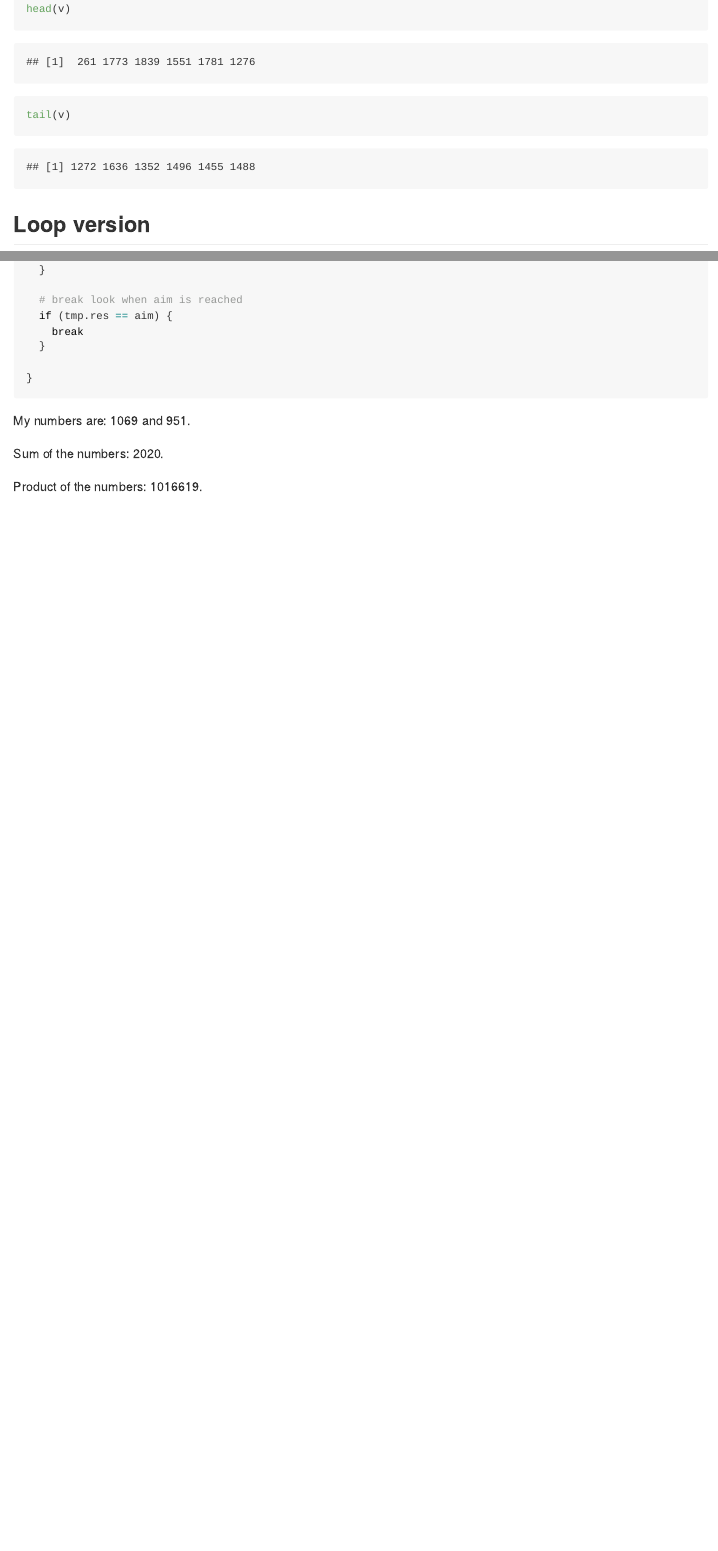
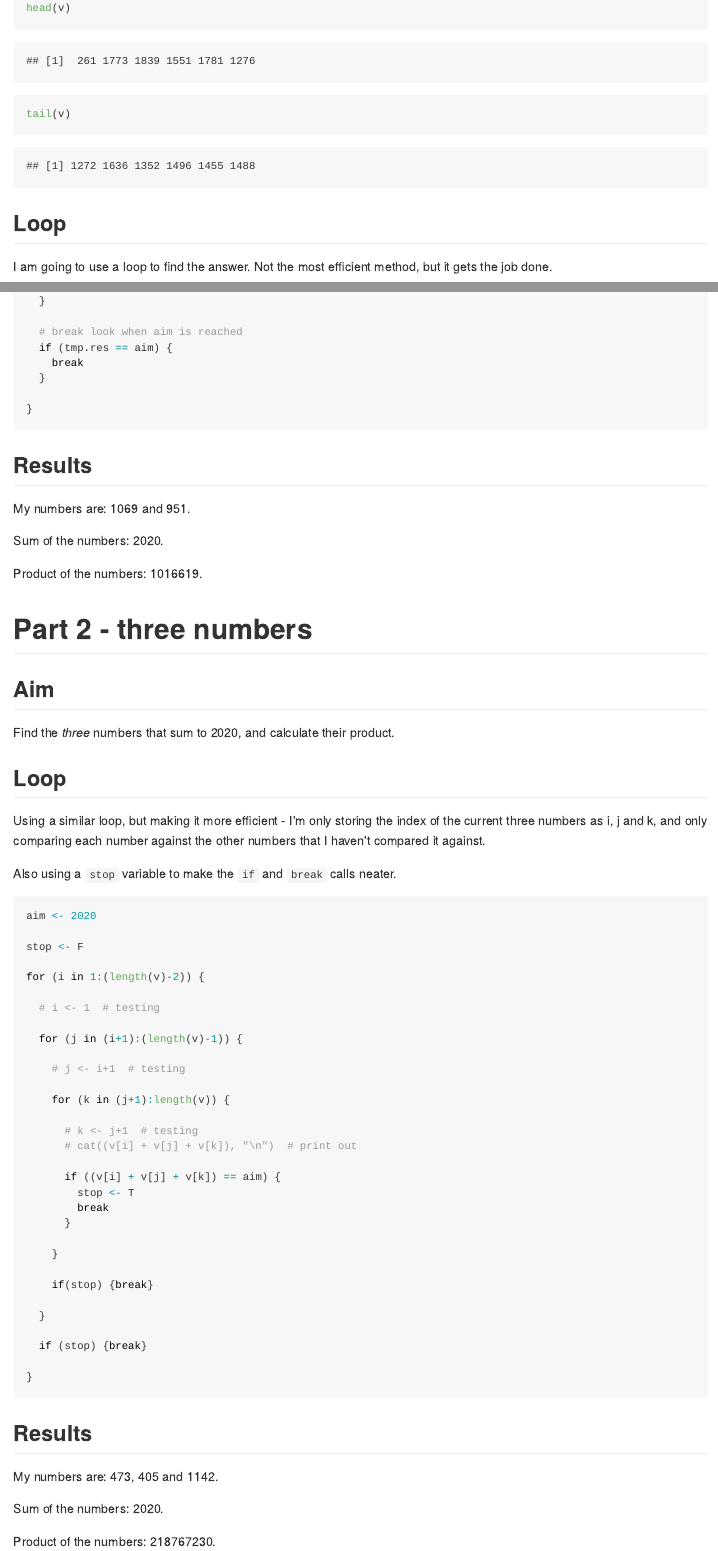
Before and after one commit to lizziepear/advent-of-code-2020, an R Markdown document (day-01/README.Rmd): the page in a window 1100 px wide, from 430 px down before the commit and from 520 px down after it, so that both start at the same text, and a second part further down, joined at a grey line. The pictures show the output file day-01/README.md that the author committed with the source, drawn offline in the style of GitHub.

Commit message:
day 1 part 2 done

````diff
--- a/day-01/README.Rmd
+++ b/day-01/README.Rmd
@@ -28,6 +29,7 @@ tail(v)
 
 ```
 
+## Loop
 
-## Loop version
+I am going to use a loop to find the answer. Not the most efficient method, but it gets the job done.
 
@@ -64,6 +66,7 @@ for (i in 1:length(v)) {
 
 ```
 
+## Results
 
 My numbers are: `r tmp.num` and `r tmp.oth`.
 
@@ -77,3 +80,68 @@ Product of the numbers: `r tmp.num * tmp.oth`.
 rm(aim, i, k, tmp.num, tmp.others, tmp.oth, tmp.res)
 
 ```
+
+
+# Part 2 - three numbers
+
+## Aim
+
+Find the _three_ numbers that sum to 2020, and calculate their product.
+
+## Loop
+
+Using a similar loop, but making it more efficient - I'm only storing the index of the current three numbers as i, j and k, and only comparing each number against the other numbers that I haven't compared it against.
+
+Also using a `stop` variable to make the `if` and `break` calls neater.
+
+```{r loop}
+
+aim <- 2020
+
+stop <- F
+
+for (i in 1:(length(v)-2)) {
+
+  # i <- 1  # testing
+
+  for (j in (i+1):(length(v)-1)) {
+
+    # j <- i+1  # testing
+
+    for (k in (j+1):length(v)) {
+
+      # k <- j+1  # testing
+      # cat((v[i] + v[j] + v[k]), "\n")  # print out
+
+      if ((v[i] + v[j] + v[k]) == aim) {
+        stop <- T
+        break
+      }
+
+    }
+
+    if(stop) {break}
+
+  }
+
+  if (stop) {break}
+
+}
+
+```
+
+
+## Results
+
+My numbers are: `r v[i]`, `r v[j]` and `r v[k]`.
+
+Sum of the numbers: `r v[i] + v[j] + v[k]`.
+
+Product of the numbers: `r v[i] * v[j] * v[k]`.
+
+```{r clean-up-2, include = F}
+
+## clean up
+rm(aim, i, k, j, stop)
+
+```
````
Also changed, not shown: day-01/README.md, day-01/README.Rmd (3 more changed lines).
